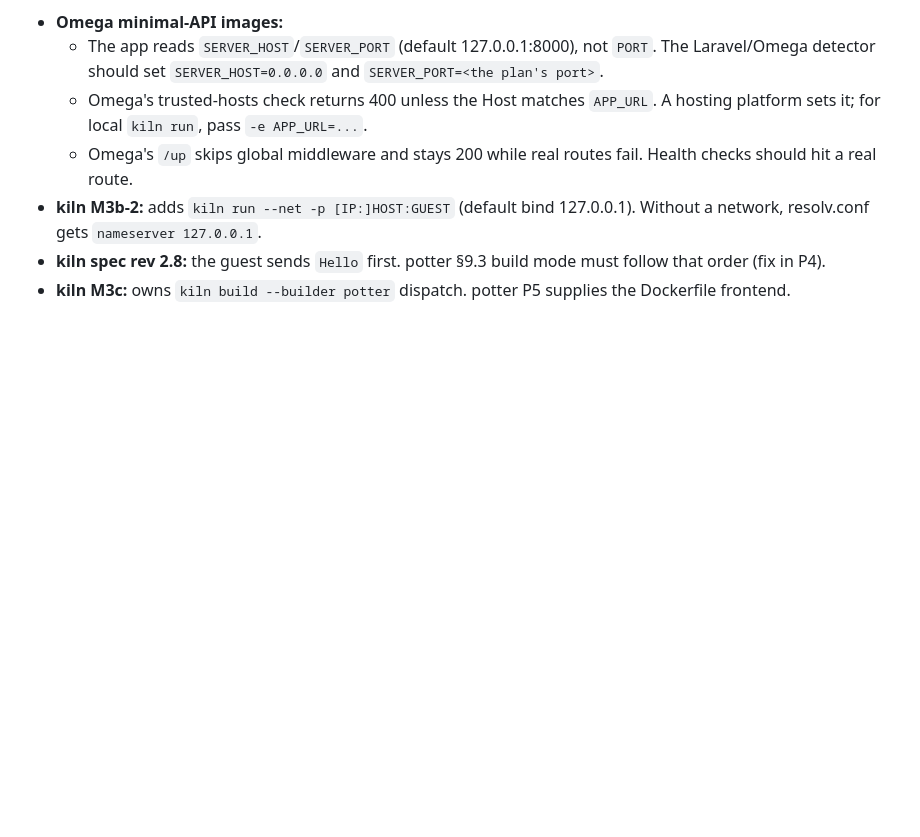
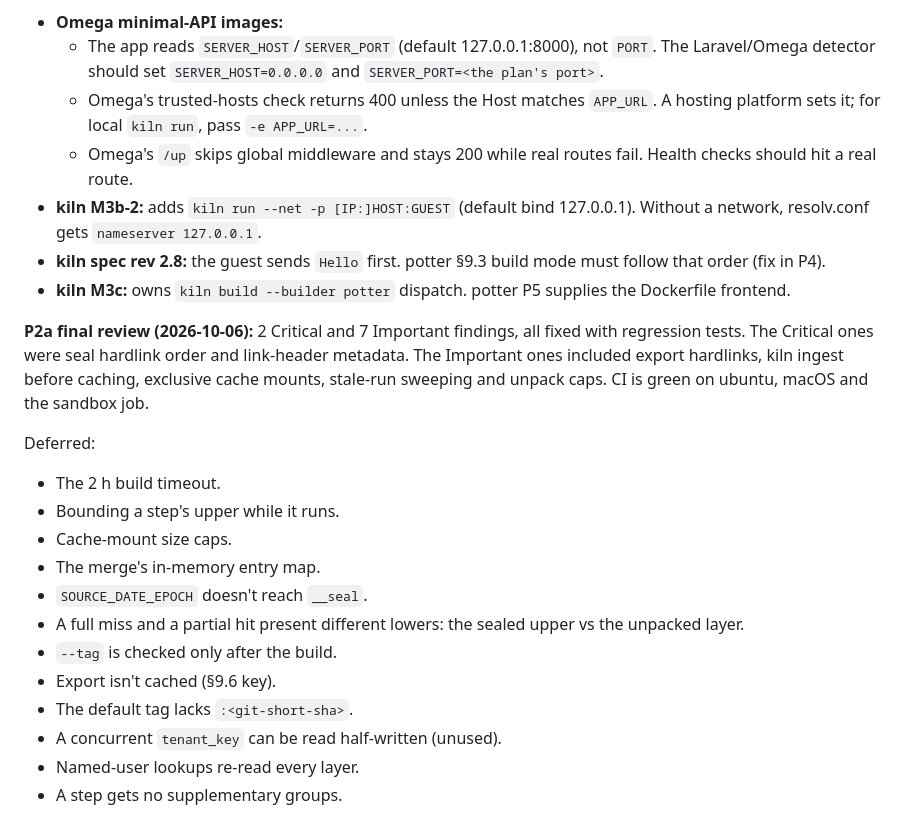
Before and after one commit to AlfonsoCampodonico/potter, a Markdown page: docs/superpowers/HANDOFF.md, the part around the change. Drawn GitHub-style; blank space fills up the shorter version.

Commit message:
docs(handoff): the P2a review and what it deferred

```diff
--- a/docs/superpowers/HANDOFF.md
+++ b/docs/superpowers/HANDOFF.md
@@ -93,3 +93,19 @@
 - **kiln M3b-2:** adds `kiln run --net -p [IP:]HOST:GUEST` (default bind 127.0.0.1). Without a network, resolv.conf gets `nameserver 127.0.0.1`.
 - **kiln spec rev 2.8:** the guest sends `Hello` first. potter §9.3 build mode must follow that order (fix in P4).
 - **kiln M3c:** owns `kiln build --builder potter` dispatch. potter P5 supplies the Dockerfile frontend.
+
+**P2a final review (2026-10-06):** 2 Critical and 7 Important findings, all fixed with regression tests. The Critical ones were seal hardlink order and link-header metadata. The Important ones included export hardlinks, kiln ingest before caching, exclusive cache mounts, stale-run sweeping and unpack caps. CI is green on ubuntu, macOS and the sandbox job.
+
+Deferred:
+- The 2 h build timeout.
+- Bounding a step's upper while it runs.
+- Cache-mount size caps.
+- The merge's in-memory entry map.
+- `SOURCE_DATE_EPOCH` doesn't reach `__seal`.
+- A full miss and a partial hit present different lowers: the sealed upper vs the unpacked layer.
+- `--tag` is checked only after the build.
+- Export isn't cached (§9.6 key).
+- The default tag lacks `:<git-short-sha>`.
+- A concurrent `tenant_key` can be read half-written (unused).
+- Named-user lookups re-read every layer.
+- A step gets no supplementary groups.
```
